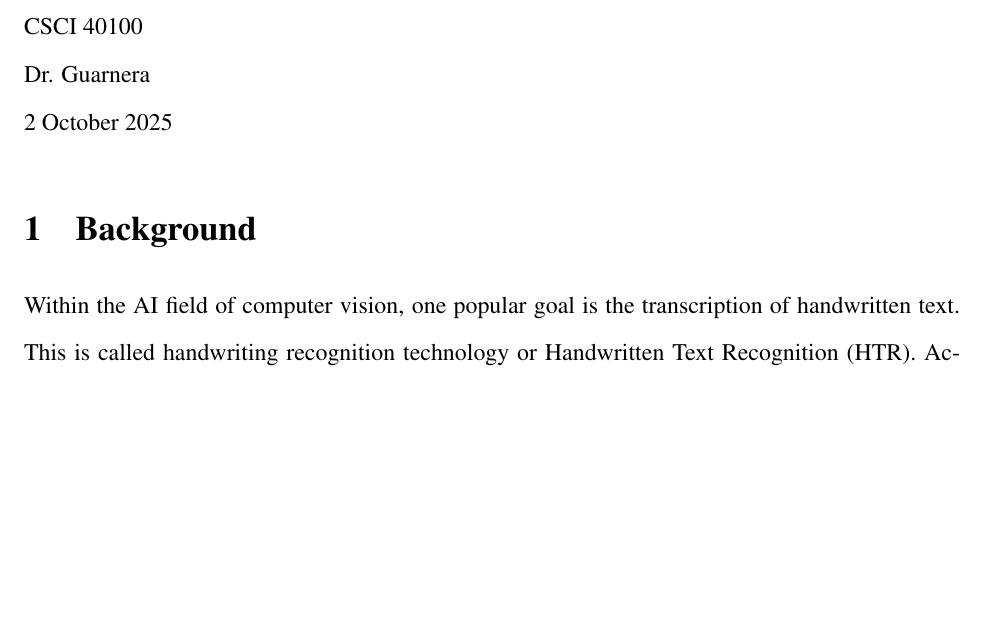
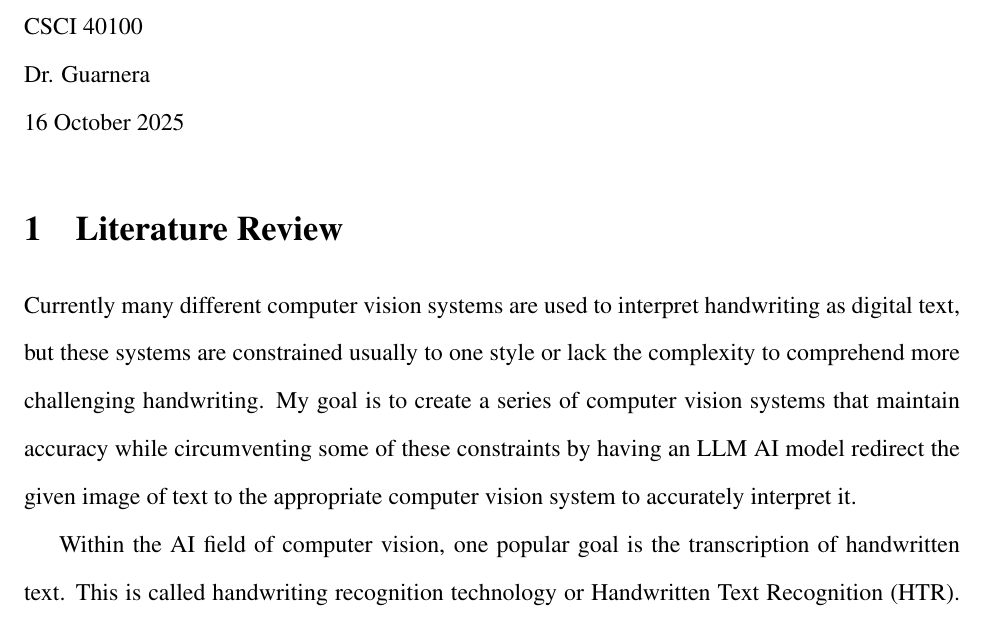
Before and after one commit to MilesFike/Junior-IS, a LaTeX document (literatureReview.tex): part of page 1 of 2, cut so that both start at the same text, the shorter picture padded with empty space. Compiled offline with pdfLaTeX.

Commit message:
Added brief introductory paragraph

```diff
--- a/literatureReview.tex
+++ b/literatureReview.tex
@@ -13,9 +13,11 @@
 \text{Miles Fike} \\
 \text{CSCI 40100} \\
 \text{Dr. Guarnera} \\
-\text{2 October 2025}
+\text{16 October 2025}
 \end{flushleft}
-\section{Background}
+\section{Literature Review}
+Currently many different computer vision systems are used to interpret handwriting as digital text, but these systems are constrained usually to one style or lack the complexity to comprehend more challenging handwriting. My goal is to create a series of computer vision systems that maintain accuracy while circumventing some of these constraints by having an LLM AI model redirect the given image of text to the appropriate computer vision system to accurately interpret it.
+
 Within the AI field of computer vision, one popular goal is the transcription of handwritten text. This is called handwriting recognition technology or Handwritten Text Recognition (HTR). According to Yuhe Tian and Ying Yu in their research paper, “Research Application of Computer Vision-Based Convolutional Neural Network in Handwriting Recognition Technology,” a convolutional neural network system was utilized to build a computer vision system able to recognize digits from the MNIST and achieve accuracy of up to 100\% on the number 1 in the test data. Essentially a convolutional neural network uses a combination of a single input layer then convolution layers that create feature maps, pooling layers that decrease data, and fully connected layers to create and process feature maps from images and fully connected layers that link the neurons to output results. These are very effective systems but according to the research article “A User Perspective on HTR Methods for the Automatic Transcription of Rare Scripts: The Case of \emph{Codex Runicus}” by Mohamed Ali Souibgui and others, there are issues with methods like convolutional neural networks, and recurrent neural networks because they require deep learning that involves vast datasets inaccessible to some less common scripts. In their paper, they sought to transcribe the \emph{Codex Runicus} which is in a very uncommon language. To do this, they used learning free methods such as unsupervised clustering which creates clusters which are subdivided, then the labels of each cluster are propagated through the other symbols, and the few-shot classification method which seeks to represent each individual symbol as a node in a graph and compare similarity between each pair of symbols. These methods may all be used to accomplish similar tasks but at different scales. At the moment, it is very possible to perform highly accurate machine learning for popular fonts and styles but the pursuit of handwritten text recognition for any obscure text may result in lower accuracy systems that avoid machine learning methods.
 
 There are several different popular datasets for handwritten text recognition computer vision. As was seen in Yuhe Tian and Ying Yu’s paper, they used the MNIST. This is a popular data set used for testing computer vision systems provided by the National Institute of Standards and Technology consisting of 70,000 grayscale images of 28 by 28 pixel digits. Another dataset the EMNIST is described in a research paper “EMNIST: an extension of MNIST to handwritten letters” by Gregory Cohen and others. This new data set includes images of characters from a-z in the same grayscale 28 by 28 pixel format used by the MNIST dataset. Each character in the dataset is labelled with its ASCII value.  This makes many methods Yuhe Tian and Ying Yu described very easily applicable to the wider data set. As was noted by by Mohamed Ali Souibgui in their paper, it is difficult to find labelled data for some obscure texts.
```
Also changed, not shown: literatureReview.pdf.
